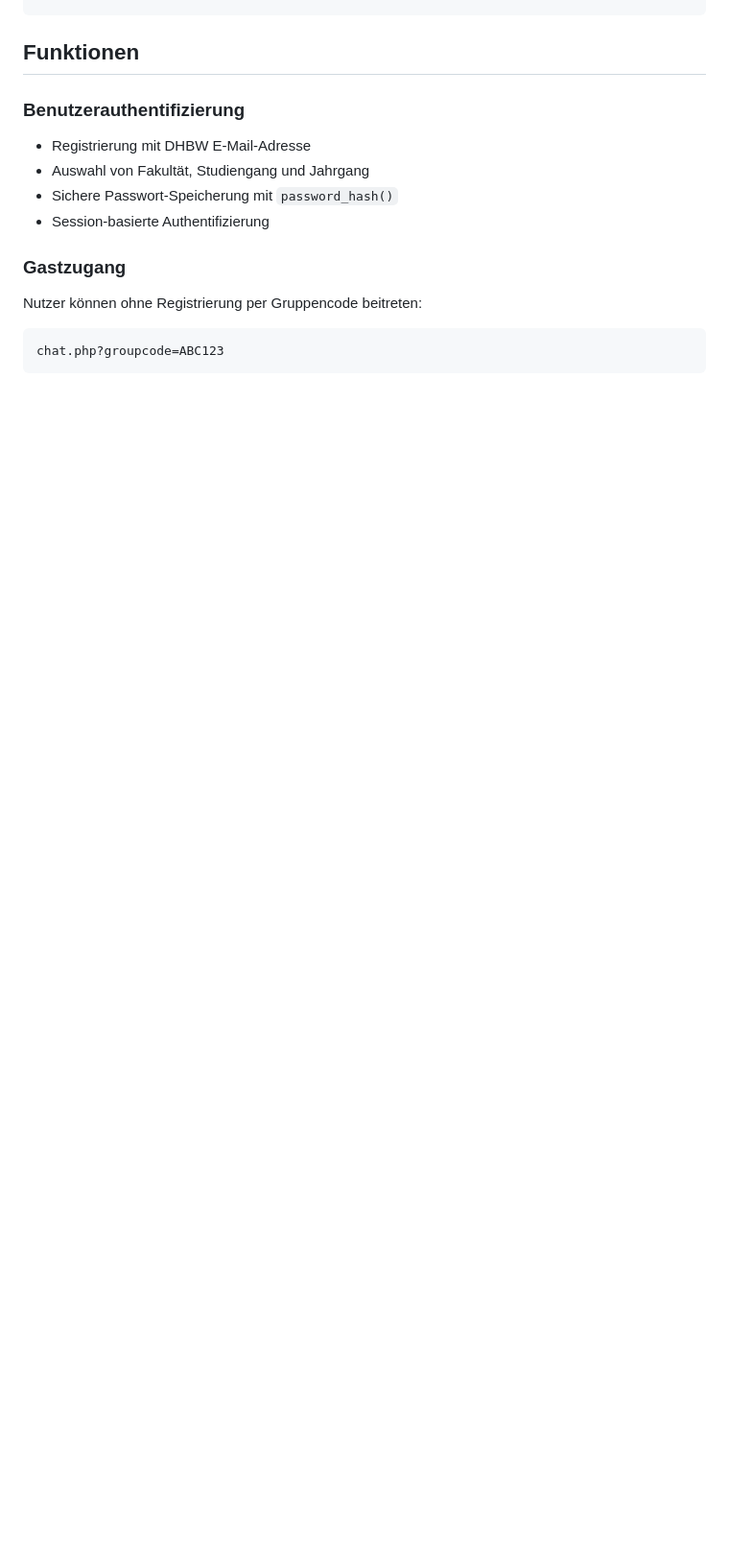
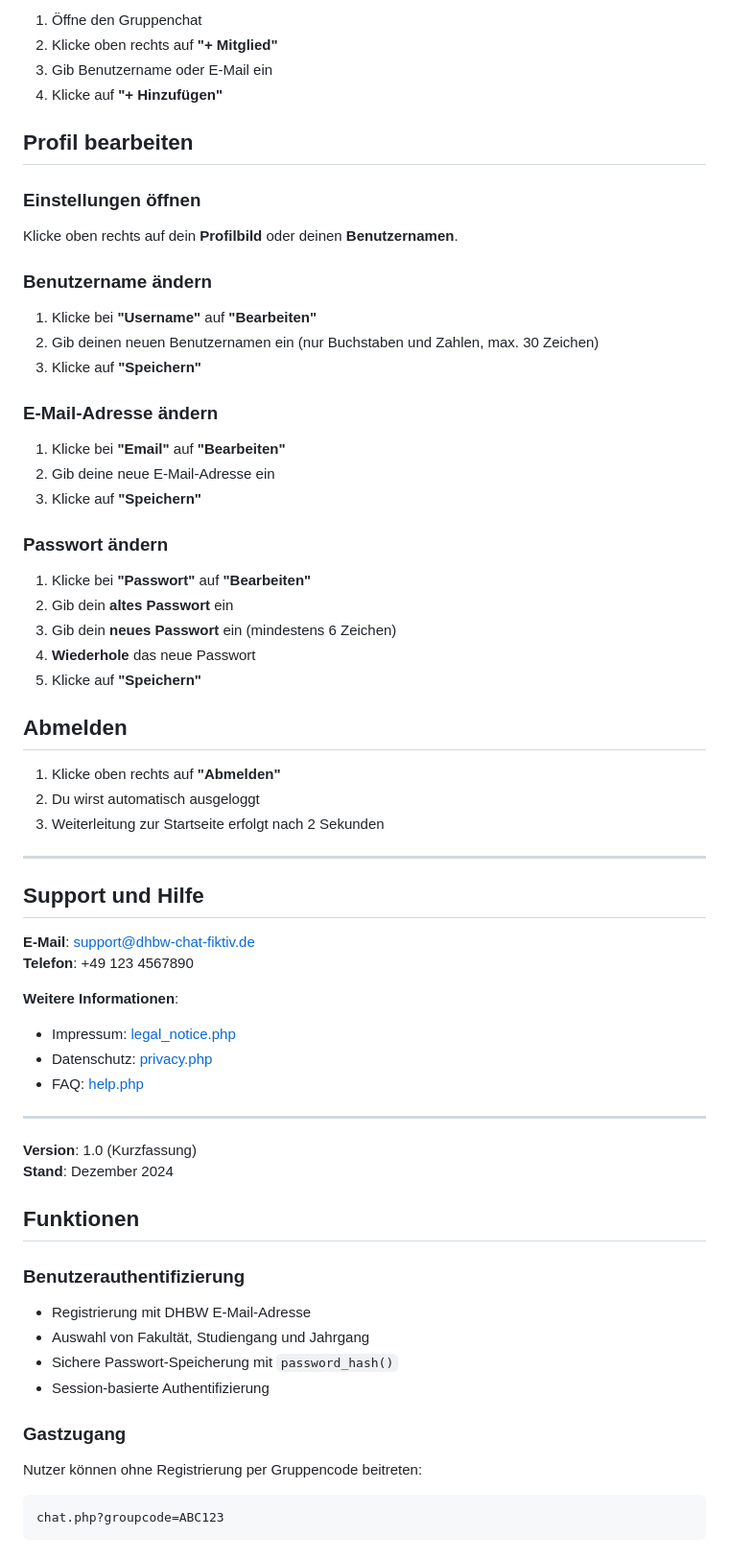
Before and after one commit to Luca-Engl/DHBW-Chat, a Markdown page: README.md, the part around the change printed below. Shown: that part at 96% size. GitHub-like rendering; blank space fills up the shorter version.

Commit message:
added user tutorial to README.md

```diff
--- a/README.md
+++ b/README.md
@@ -84,3 +155,57 @@ $pdo = new PDO(
+1. Öffne den Gruppenchat
+2. Klicke oben rechts auf **"+ Mitglied"**
+3. Gib Benutzername oder E-Mail ein
+4. Klicke auf **"+ Hinzufügen"**
+
+## Profil bearbeiten
+
+### Einstellungen öffnen
+
+Klicke oben rechts auf dein **Profilbild** oder deinen **Benutzernamen**.
+
+### Benutzername ändern
+
+1. Klicke bei **"Username"** auf **"Bearbeiten"**
+2. Gib deinen neuen Benutzernamen ein (nur Buchstaben und Zahlen, max. 30 Zeichen)
+3. Klicke auf **"Speichern"**
+
+### E-Mail-Adresse ändern
+
+1. Klicke bei **"Email"** auf **"Bearbeiten"**
+2. Gib deine neue E-Mail-Adresse ein
+3. Klicke auf **"Speichern"**
+
+### Passwort ändern
+
+1. Klicke bei **"Passwort"** auf **"Bearbeiten"**
+2. Gib dein **altes Passwort** ein
+3. Gib dein **neues Passwort** ein (mindestens 6 Zeichen)
+4. **Wiederhole** das neue Passwort
+5. Klicke auf **"Speichern"**
+
+## Abmelden
+
+1. Klicke oben rechts auf **"Abmelden"**
+2. Du wirst automatisch ausgeloggt
+3. Weiterleitung zur Startseite erfolgt nach 2 Sekunden
+
+---
+
+## Support und Hilfe
+
+**E-Mail**: support@dhbw-chat-fiktiv.de
+**Telefon**: +49 123 4567890
+
+**Weitere Informationen**:
+- Impressum: [legal_notice.php](legal_notice.php)
+- Datenschutz: [privacy.php](privacy.php)
+- FAQ: [help.php](help.php)
+
+---
+
+**Version**: 1.0 (Kurzfassung)
+**Stand**: Dezember 2024
+
 ## Funktionen
 
 ### Benutzerauthentifizierung
```
Also changed, not shown: other parts of README.md (+71 -0 lines).
